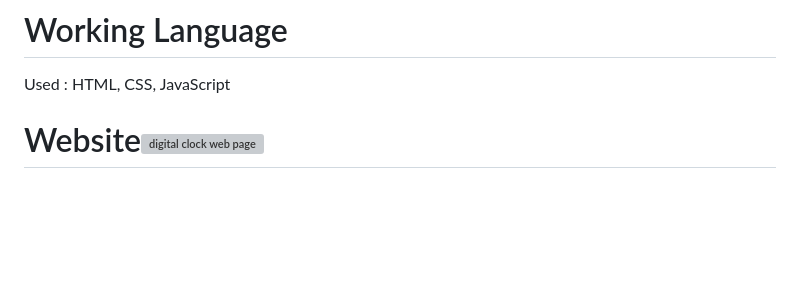
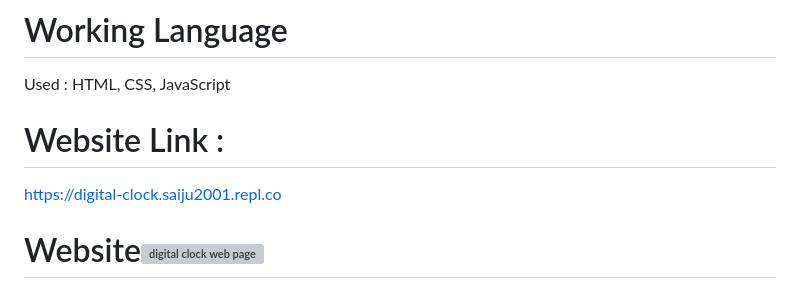
Before and after one commit to SAIJU2001/Digital-Clock-using-HTML-CSS-JS, a Markdown page: README.md, the part around the change. Rendered like a GitHub page; blank space fills up the shorter version; grey boxes are pictures that could not be loaded.

```diff
--- a/README.md
+++ b/README.md
@@ -4,6 +4,9 @@ A digital clock is an alternative to a traditional analogue clock. This type of
 
 # Working Language
 Used : HTML, CSS, JavaScript
+
+# Website Link :
+https://digital-clock.saiju2001.repl.co
 
 # Website![digital clock web page](https://github.com/SAIJU2001/Digital-Clock-using-HTML-CSS-JS/assets/102968768/a0c9cd19-7487-4eab-a6f5-c8b74b2549ce)
 <h1 align="center">Hi 👋, I'm saikat naskar</h1>
```
